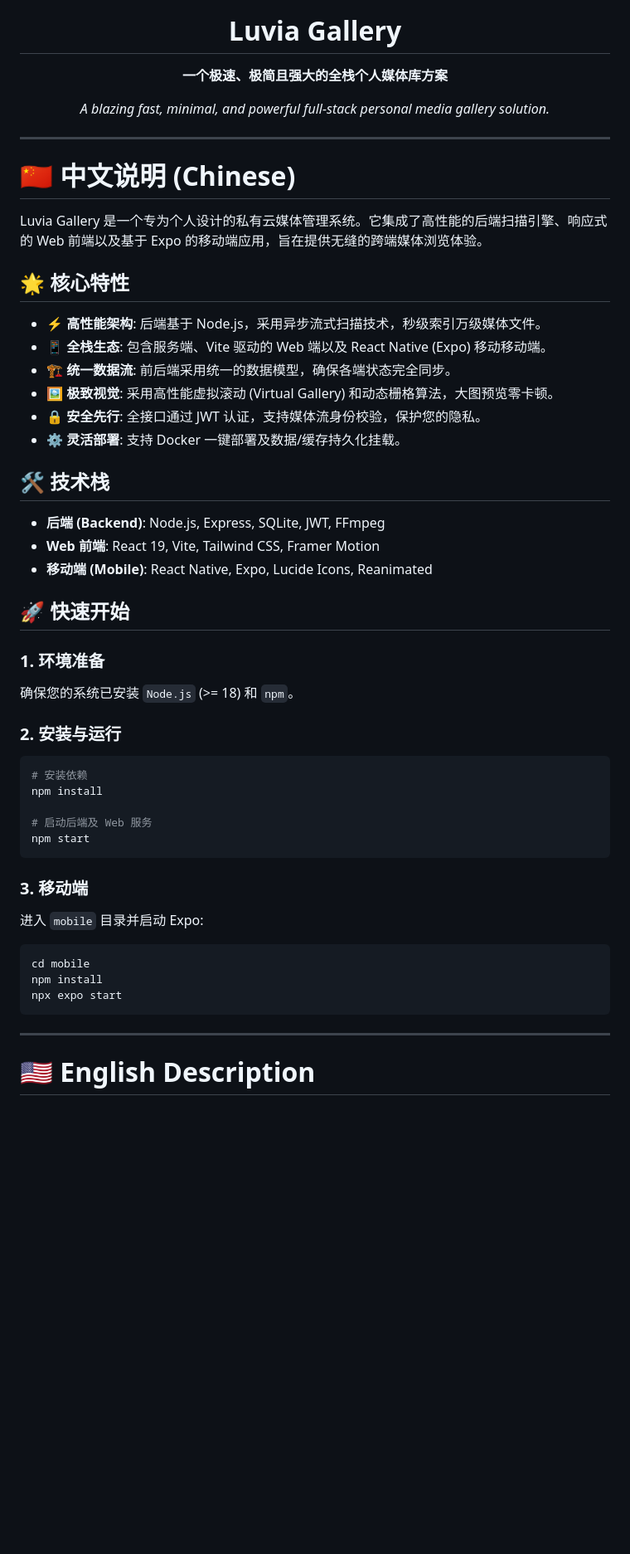
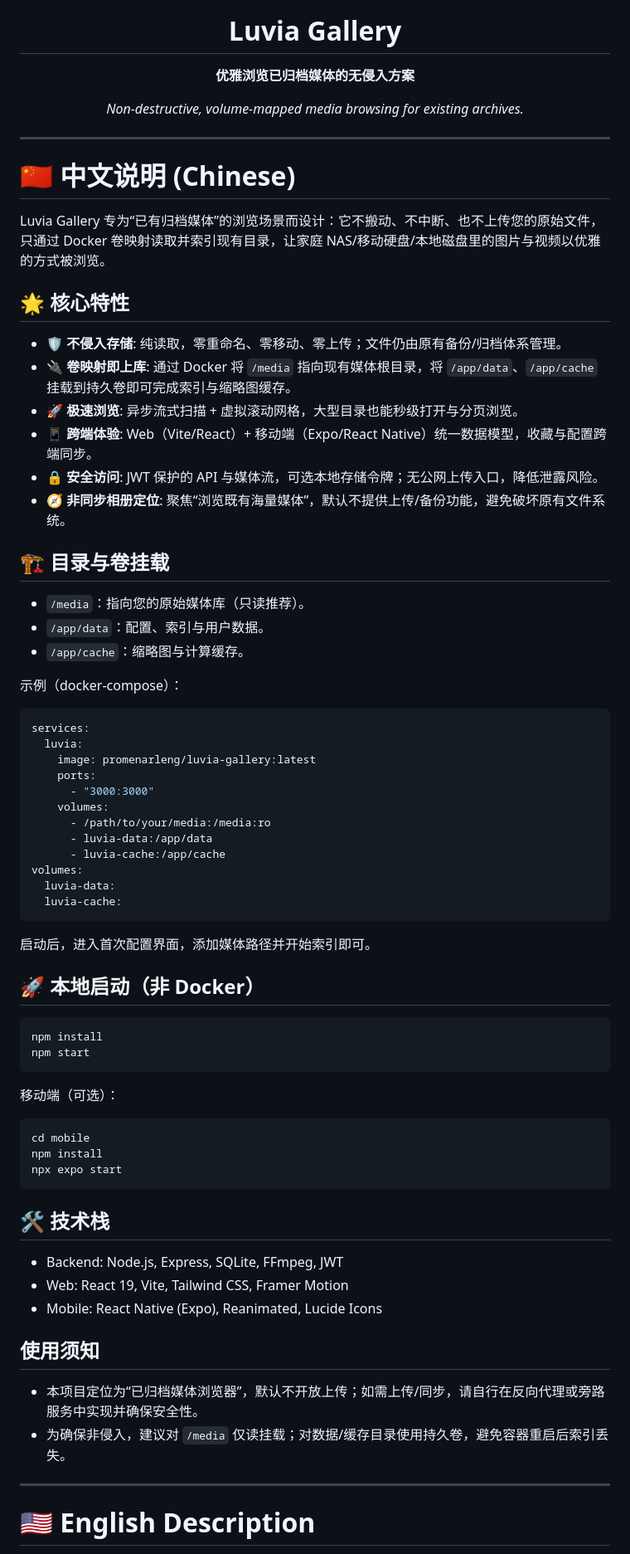
Before and after one commit to NarcisWL/Luvia-Gallery, a Markdown page: README.md, the part around one of its changes. Shown at 83% size. GitHub-like rendering; blank space fills up the shorter version.

Commit message:
docs: rewrite README to emphasize non-destructive media browsing

````diff
--- a/README.md
+++ b/README.md
@@ -1,53 +1,74 @@
 <div align="center">
   <img src="mobile/assets/icon.png" width="120" height="120" style="border-radius: 24px" alt="Luvia Gallery Logo">
   <h1>Luvia Gallery</h1>
-  <p><strong>一个极速、极简且强大的全栈个人媒体库方案</strong></p>
-  <p><i>A blazing fast, minimal, and powerful full-stack personal media gallery solution.</i></p>
+  <p><strong>优雅浏览已归档媒体的无侵入方案</strong></p>
+  <p><i>Non-destructive, volume-mapped media browsing for existing archives.</i></p>
 </div>
 
 ---
 
 # 🇨🇳 中文说明 (Chinese)
 
-Luvia Gallery 是一个专为个人设计的私有云媒体管理系统。它集成了高性能的后端扫描引擎、响应式的 Web 前端以及基于 Expo 的移动端应用，旨在提供无缝的跨端媒体浏览体验。
+Luvia Gallery 专为“已有归档媒体”的浏览场景而设计：它不搬动、不中断、也不上传您的原始文件，只通过 Docker 卷映射读取并索引现有目录，让家庭 NAS/移动硬盘/本地磁盘里的图片与视频以优雅的方式被浏览。
 
 ## 🌟 核心特性
 
-- ⚡ **高性能架构**: 后端基于 Node.js，采用异步流式扫描技术，秒级索引万级媒体文件。
-- 📱 **全栈生态**: 包含服务端、Vite 驱动的 Web 端以及 React Native (Expo) 移动移动端。
-- 🏗️ **统一数据流**: 前后端采用统一的数据模型，确保各端状态完全同步。
-- 🖼️ **极致视觉**: 采用高性能虚拟滚动 (Virtual Gallery) 和动态栅格算法，大图预览零卡顿。
-- 🔒 **安全先行**: 全接口通过 JWT 认证，支持媒体流身份校验，保护您的隐私。
-- ⚙️ **灵活部署**: 支持 Docker 一键部署及数据/缓存持久化挂载。
+- 🛡️ **不侵入存储**: 纯读取，零重命名、零移动、零上传；文件仍由原有备份/归档体系管理。
+- 🔌 **卷映射即上库**: 通过 Docker 将 `/media` 指向现有媒体根目录，将 `/app/data`、`/app/cache` 挂载到持久卷即可完成索引与缩略图缓存。
+- 🚀 **极速浏览**: 异步流式扫描 + 虚拟滚动网格，大型目录也能秒级打开与分页浏览。
+- 📱 **跨端体验**: Web（Vite/React）+ 移动端（Expo/React Native）统一数据模型，收藏与配置跨端同步。
+- 🔒 **安全访问**: JWT 保护的 API 与媒体流，可选本地存储令牌；无公网上传入口，降低泄露风险。
+- 🧭 **非同步相册定位**: 聚焦“浏览既有海量媒体”，默认不提供上传/备份功能，避免破坏原有文件系统。
 
-## 🛠️ 技术栈
+## 🏗️ 目录与卷挂载
 
-- **后端 (Backend)**: Node.js, Express, SQLite, JWT, FFmpeg
-- **Web 前端**: React 19, Vite, Tailwind CSS, Framer Motion
-- **移动端 (Mobile)**: React Native, Expo, Lucide Icons, Reanimated
+- `/media`：指向您的原始媒体库（只读推荐）。
+- `/app/data`：配置、索引与用户数据。
+- `/app/cache`：缩略图与计算缓存。
 
-## 🚀 快速开始
+示例（docker-compose）：
+```yaml
+services:
+  luvia:
+    image: promenarleng/luvia-gallery:latest
+    ports:
+      - "3000:3000"
+    volumes:
+      - /path/to/your/media:/media:ro
+      - luvia-data:/app/data
+      - luvia-cache:/app/cache
+volumes:
+  luvia-data:
+  luvia-cache:
+```
 
-### 1. 环境准备
-确保您的系统已安装 `Node.js` (>= 18) 和 `npm`。
+启动后，进入首次配置界面，添加媒体路径并开始索引即可。
 
-### 2. 安装与运行
+## 🚀 本地启动（非 Docker）
+
 ```bash
-# 安装依赖
 npm install
-
-# 启动后端及 Web 服务
 npm start
 ```
 
-### 3. 移动端
-进入 `mobile` 目录并启动 Expo:
+移动端（可选）：
 ```bash
 cd mobile
 npm install
 npx expo start
 ```
 
+## 🛠️ 技术栈
+
+- Backend: Node.js, Express, SQLite, FFmpeg, JWT
+- Web: React 19, Vite, Tailwind CSS, Framer Motion
+- Mobile: React Native (Expo), Reanimated, Lucide Icons
+
+## 使用须知
+
+- 本项目定位为“已归档媒体浏览器”，默认不开放上传；如需上传/同步，请自行在反向代理或旁路服务中实现并确保安全性。
+- 为确保非侵入，建议对 `/media` 仅读挂载；对数据/缓存目录使用持久卷，避免容器重启后索引丢失。
+
 ---
 
 # 🇺🇸 English Description
````
Also changed, not shown: other parts of README.md (+47 -12 lines).
